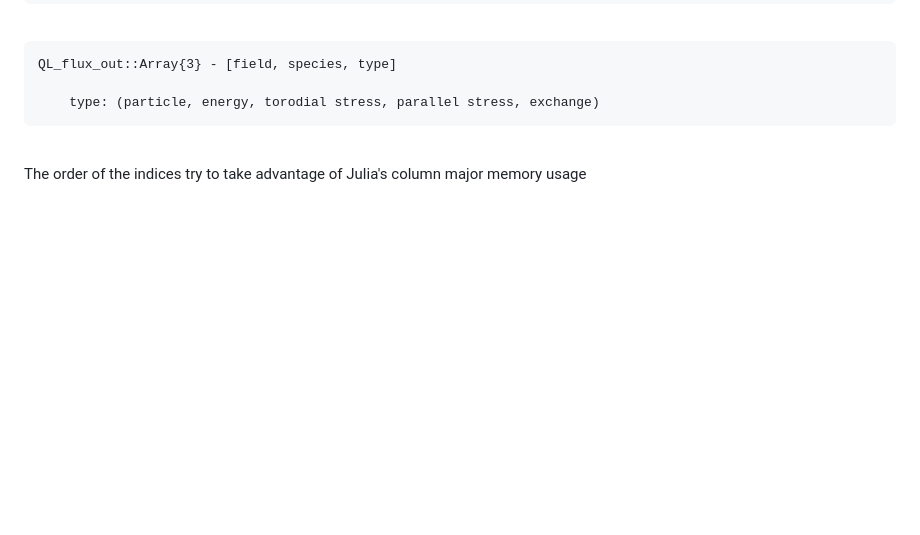
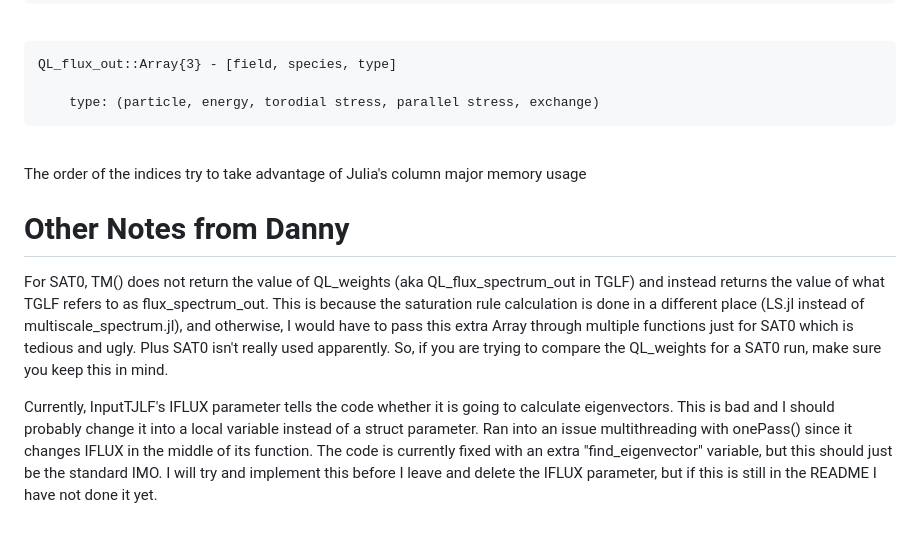
Before and after one commit to ProjectTorreyPines/TJLF.jl, a Markdown page: README.md, the part around the change. Drawn GitHub-style; blank space fills up the shorter version.

```diff
--- a/README.md
+++ b/README.md
@@ -73,3 +73,10 @@ There are some 3D and 5D arrays where the indices are not obvious. They are spec
 <pre>QL_flux_out::Array{3} - [field, species, type]<br>
     type: (particle, energy, torodial stress, parallel stress, exchange)</pre><br>
 The order of the indices try to take advantage of Julia's column major memory usage
+
+
+# Other Notes from Danny
+
+For SAT0, TM() does not return the value of QL_weights (aka QL_flux_spectrum_out in TGLF) and instead returns the value of what TGLF refers to as flux_spectrum_out. This is because the saturation rule calculation is done in a different place (LS.jl instead of multiscale_spectrum.jl), and otherwise, I would have to pass this extra Array through multiple functions just for SAT0 which is tedious and ugly. Plus SAT0 isn't really used apparently. So, if you are trying to compare the QL_weights for a SAT0 run, make sure you keep this in mind.
+
+Currently, InputTJLF's IFLUX parameter tells the code whether it is going to calculate eigenvectors. This is bad and I should probably change it into a local variable instead of a struct parameter. Ran into an issue multithreading with onePass() since it changes IFLUX in the middle of its function. The code is currently fixed with an extra "find_eigenvector" variable, but this should just be the standard IMO. I will try and implement this before I leave and delete the IFLUX parameter, but if this is still in the README I have not done it yet.
```
